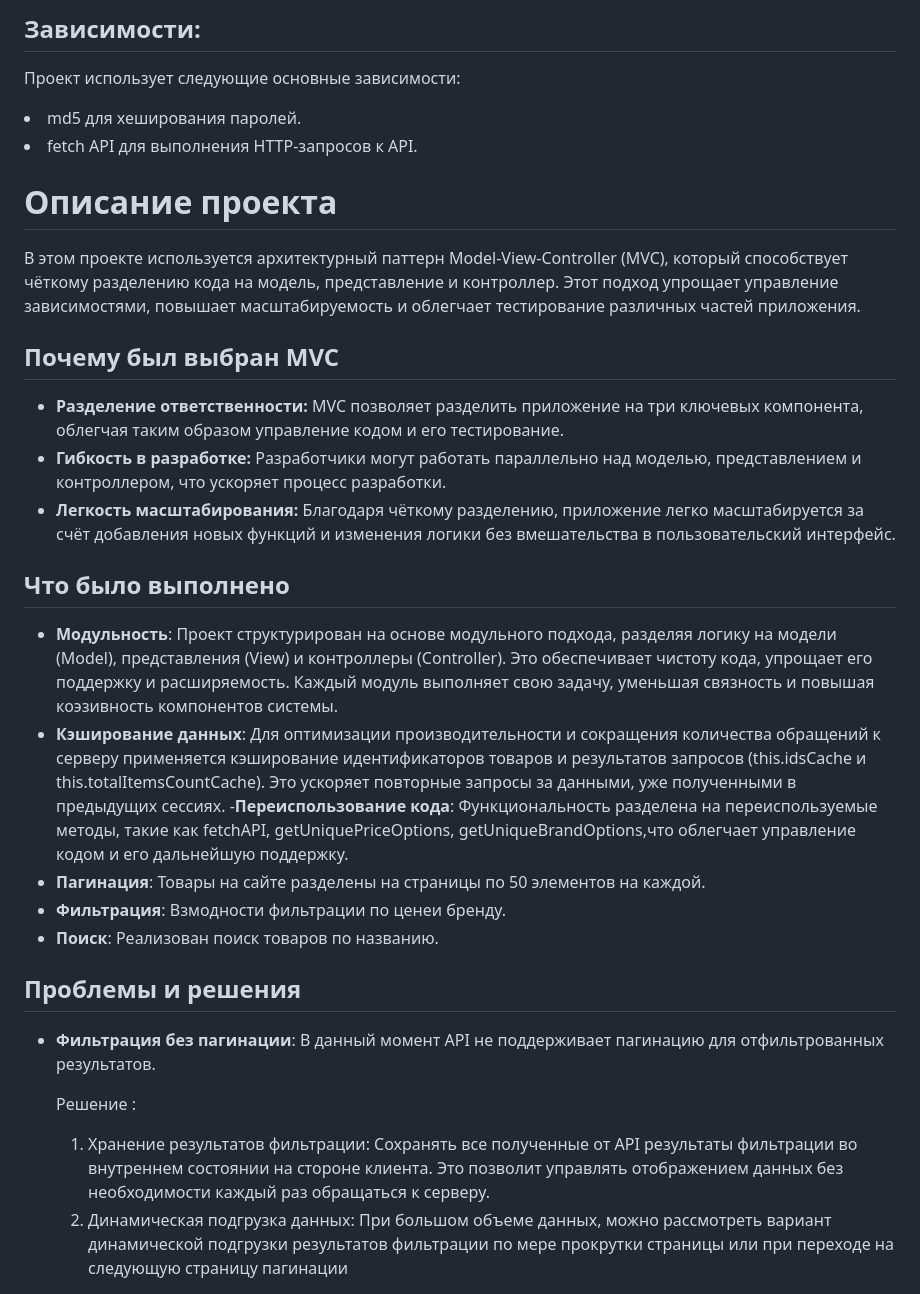
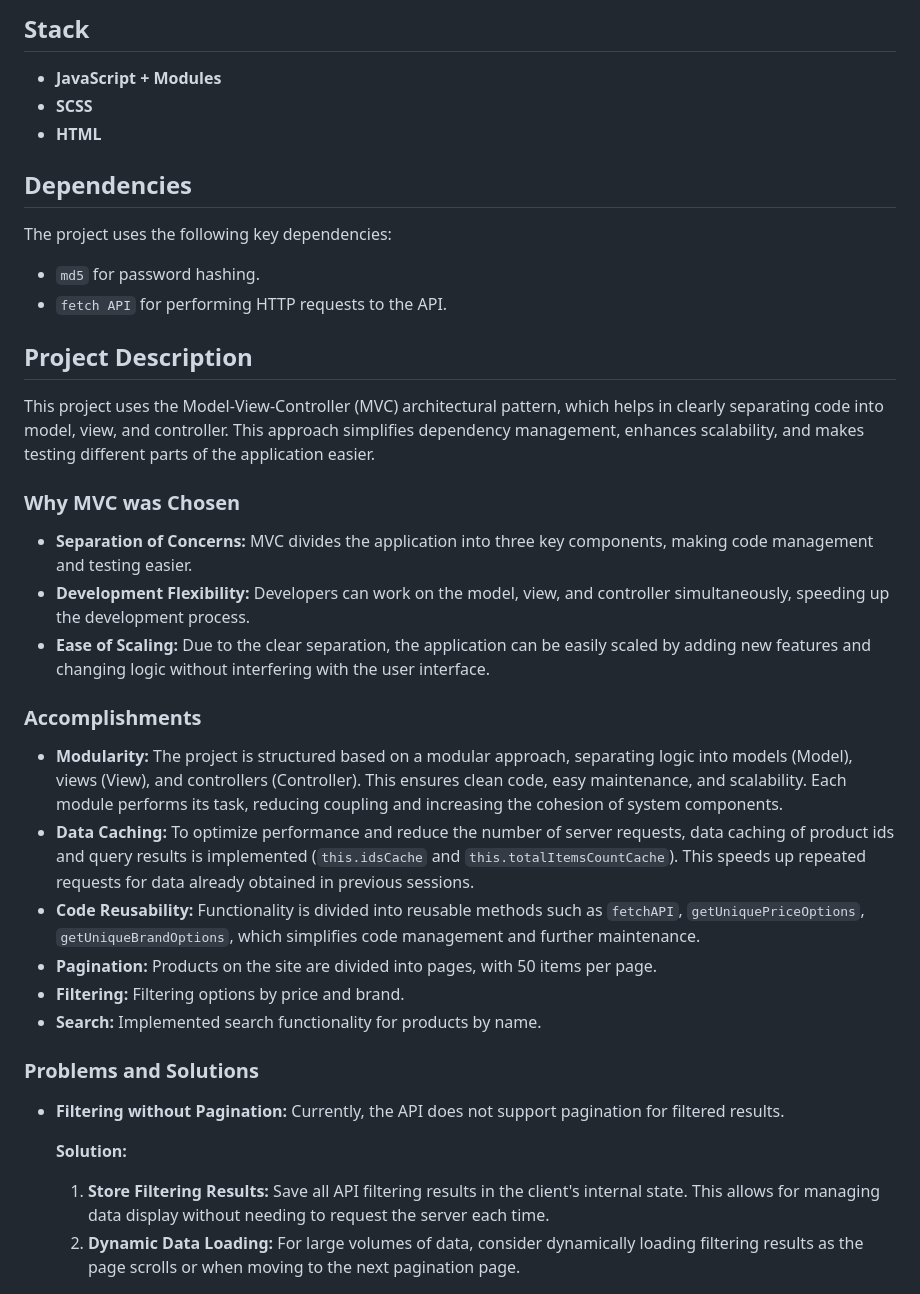
Before and after one commit to MargaritaShch/VALANTIS, a Markdown page: README.md, the part around one of its changes. Drawn GitHub-style.

```diff
--- a/README.md
+++ b/README.md
@@ -27,33 +18,35 @@ Valantis Project - это веб-приложение для просмотра
 
-## Зависимости:
-<p>Проект использует следующие основные зависимости: </p>
+## Stack
+- **JavaScript + Modules**
+- **SCSS**
+- **HTML**
 
-<li>md5 для хеширования паролей.</li>
-<li>fetch API для выполнения HTTP-запросов к API.</p>
+## Dependencies
+The project uses the following key dependencies:
+- `md5` for password hashing.
+- `fetch API` for performing HTTP requests to the API.
 
-# Описание проекта
+## Project Description
+This project uses the Model-View-Controller (MVC) architectural pattern, which helps in clearly separating code into model, view, and controller. This approach simplifies dependency management, enhances scalability, and makes testing different parts of the application easier.
 
-В этом проекте используется архитектурный паттерн Model-View-Controller (MVC), который способствует чёткому разделению кода на модель, представление и контроллер. Этот подход упрощает управление зависимостями, повышает масштабируемость и облегчает тестирование различных частей приложения.
+### Why MVC was Chosen
 
-## Почему был выбран MVC
+- **Separation of Concerns:** MVC divides the application into three key components, making code management and testing easier.
+- **Development Flexibility:** Developers can work on the model, view, and controller simultaneously, speeding up the development process.
+- **Ease of Scaling:** Due to the clear separation, the application can be easily scaled by adding new features and changing logic without interfering with the user interface.
 
-- **Разделение ответственности:** MVC позволяет разделить приложение на три ключевых компонента, облегчая таким образом управление кодом и его тестирование.
-- **Гибкость в разработке:** Разработчики могут работать параллельно над моделью, представлением и контроллером, что ускоряет процесс разработки.
-- **Легкость масштабирования:** Благодаря чёткому разделению, приложение легко масштабируется за счёт добавления новых функций и изменения логики без вмешательства в пользовательский интерфейс.
+### Accomplishments
+- **Modularity:** The project is structured based on a modular approach, separating logic into models (Model), views (View), and controllers (Controller). This ensures clean code, easy maintenance, and scalability. Each module performs its task, reducing coupling and increasing the cohesion of system components.
+- **Data Caching:** To optimize performance and reduce the number of server requests, data caching of product ids and query results is implemented (`this.idsCache` and `this.totalItemsCountCache`). This speeds up repeated requests for data already obtained in previous sessions.
+- **Code Reusability:** Functionality is divided into reusable methods such as `fetchAPI`, `getUniquePriceOptions`, `getUniqueBrandOptions`, which simplifies code management and further maintenance.
+- **Pagination:** Products on the site are divided into pages, with 50 items per page.
+- **Filtering:** Filtering options by price and brand.
+- **Search:** Implemented search functionality for products by name.
 
-## Что было выполнено
-- **Модульность**: Проект структурирован на основе модульного подхода, разделяя логику на модели (Model), представления (View) и контроллеры (Controller). Это обеспечивает чистоту кода, упрощает его поддержку и расширяемость. Каждый модуль выполняет свою задачу, уменьшая связность и повышая коэзивность компонентов системы.
-- **Кэширование данных**: Для оптимизации производительности и сокращения количества обращений к серверу применяется кэширование идентификаторов товаров и результатов запросов (this.idsCache и this.totalItemsCountCache). Это ускоряет повторные запросы за данными, уже полученными в предыдущих сессиях.
--**Переиспользование кода**: Функциональность разделена на переиспользуемые методы, такие как fetchAPI, getUniquePriceOptions, getUniqueBrandOptions,что облегчает управление кодом и его дальнейшую поддержку.
-- **Пагинация**: Товары на сайте разделены на страницы по 50 элементов на каждой.
-- **Фильтрация**: Взмодности фильтрации по ценеи  бренду.
-- **Поиск**: Реализован поиск товаров по названию.
+### Problems and Solutions
 
+- **Filtering without Pagination:** Currently, the API does not support pagination for filtered results.
 
-## Проблемы и решения
-
-- **Фильтрация без пагинации**: В данный момент API не поддерживает пагинацию для отфильтрованных результатов.
-
-   Решение :
-  1. Хранение результатов фильтрации: Сохранять все полученные от API результаты фильтрации во внутреннем состоянии на стороне клиента. Это позволит управлять отображением данных без необходимости каждый раз обращаться к серверу.
-  2. Динамическая подгрузка данных: При большом объеме данных, можно рассмотреть вариант динамической подгрузки результатов фильтрации по мере прокрутки страницы или при переходе на следующую страницу пагинации
+   **Solution:**
+  1. **Store Filtering Results:** Save all API filtering results in the client's internal state. This allows for managing data display without needing to request the server each time.
+  2. **Dynamic Data Loading:** For large volumes of data, consider dynamically loading filtering results as the page scrolls or when moving to the next pagination page.
```
Also changed, not shown: other parts of README.md (+13 -22 lines).
